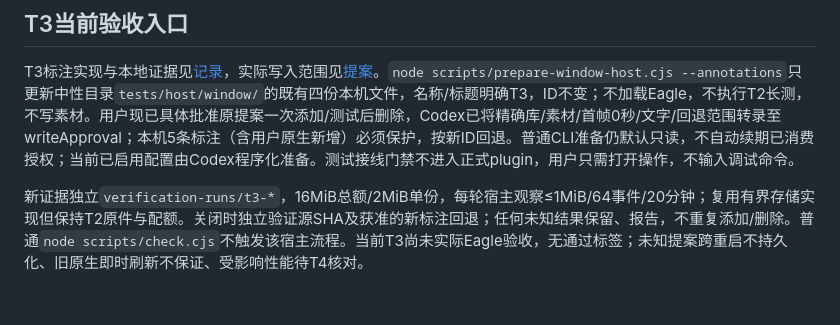
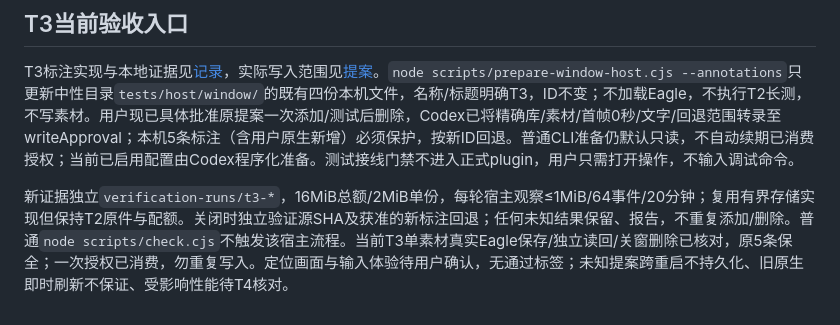
Before and after one commit to kekedouou/eagle-frame-analyzer, a Markdown page: docs/project-profile.md, the part around the change. GitHub-like rendering.

```diff
--- a/docs/project-profile.md
+++ b/docs/project-profile.md
@@ -102,4 +102,4 @@ T2回归补充：`node scripts/verify-t2-cache.cjs audit-host <明确T1运行ID>
 
 T3标注实现与本地证据见[记录](experiments/T3/report.md)，实际写入范围见[提案](experiments/T3/plan.md#一次专用素材写入提案待批准尚未执行)。`node scripts/prepare-window-host.cjs --annotations`只更新中性目录`tests/host/window/`的既有四份本机文件，名称/标题明确T3，ID不变；不加载Eagle，不执行T2长测，不写素材。用户现已具体批准原提案一次添加/测试后删除，Codex已将精确库/素材/首帧0秒/文字/回退范围转录至writeApproval；本机5条标注（含用户原生新增）必须保护，按新ID回退。普通CLI准备仍默认只读，不自动续期已消费授权；当前已启用配置由Codex程序化准备。测试接线门禁不进入正式plugin，用户只需打开操作，不输入调试命令。
 
-新证据独立`verification-runs/t3-*`，16MiB总额/2MiB单份，每轮宿主观察≤1MiB/64事件/20分钟；复用有界存储实现但保持T2原件与配额。关闭时独立验证源SHA及获准的新标注回退；任何未知结果保留、报告，不重复添加/删除。普通`node scripts/check.cjs`不触发该宿主流程。当前T3尚未实际Eagle验收，无通过标签；未知提案跨重启不持久化、旧原生即时刷新不保证、受影响性能待T4核对。
+新证据独立`verification-runs/t3-*`，16MiB总额/2MiB单份，每轮宿主观察≤1MiB/64事件/20分钟；复用有界存储实现但保持T2原件与配额。关闭时独立验证源SHA及获准的新标注回退；任何未知结果保留、报告，不重复添加/删除。普通`node scripts/check.cjs`不触发该宿主流程。当前T3单素材真实Eagle保存/独立读回/关窗删除已核对，原5条保全；一次授权已消费，勿重复写入。定位画面与输入体验待用户确认，无通过标签；未知提案跨重启不持久化、旧原生即时刷新不保证、受影响性能待T4核对。
```
Also changed, not shown: docs/progress.md (+5 -3 lines), 1 other file.
